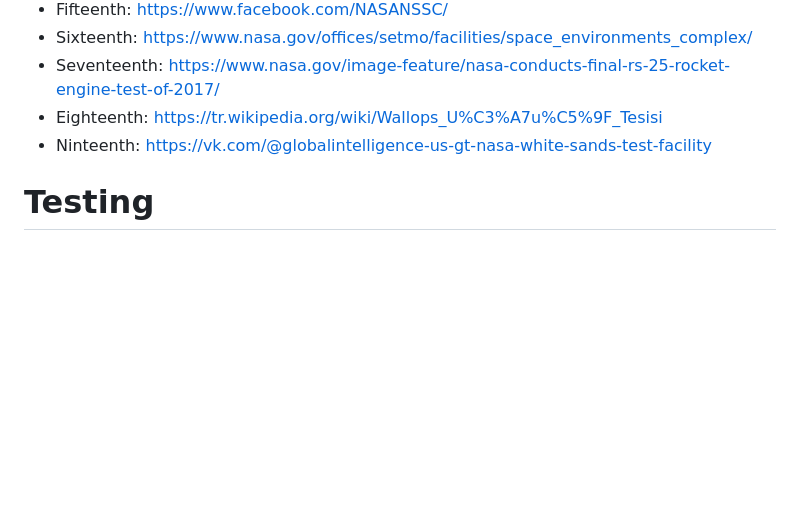
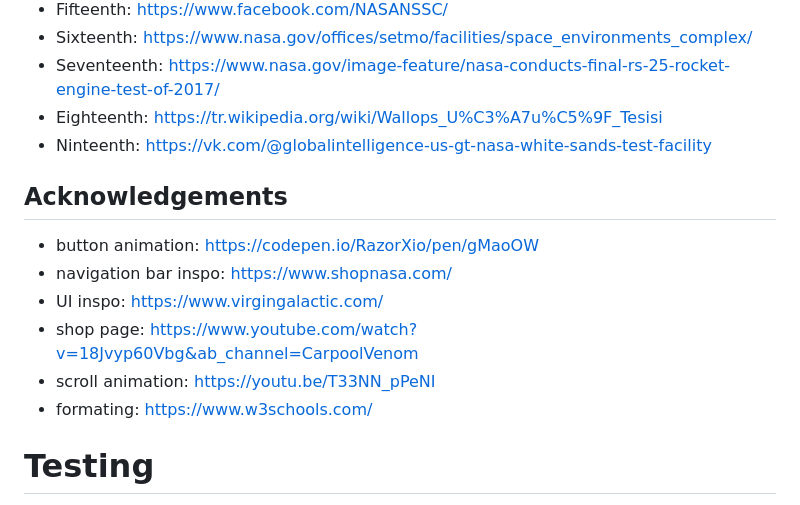
Before and after one commit to Cayd3n/ID-Assignment-2---Space, a Markdown page: README.md, the part around the change. GitHub-like rendering; blank space fills up the shorter version.

```diff
--- a/README.md
+++ b/README.md
@@ -137,6 +137,15 @@ The purpose of this website:
 - Eighteenth: https://tr.wikipedia.org/wiki/Wallops_U%C3%A7u%C5%9F_Tesisi
 - Ninteenth: https://vk.com/@globalintelligence-us-gt-nasa-white-sands-test-facility
 
+<h2>Acknowledgements</h2>
+
+- button animation: https://codepen.io/RazorXio/pen/gMaoOW
+- navigation bar inspo: https://www.shopnasa.com/
+- UI inspo: https://www.virgingalactic.com/
+- shop page: https://www.youtube.com/watch?v=18Jvyp60Vbg&ab_channel=CarpoolVenom
+- scroll animation: https://youtu.be/T33NN_pPeNI
+- formating: https://www.w3schools.com/
+
  <h1>Testing</h1>
 
  - Updates Footer: Validation that the input is in the correct format and is not null
```
